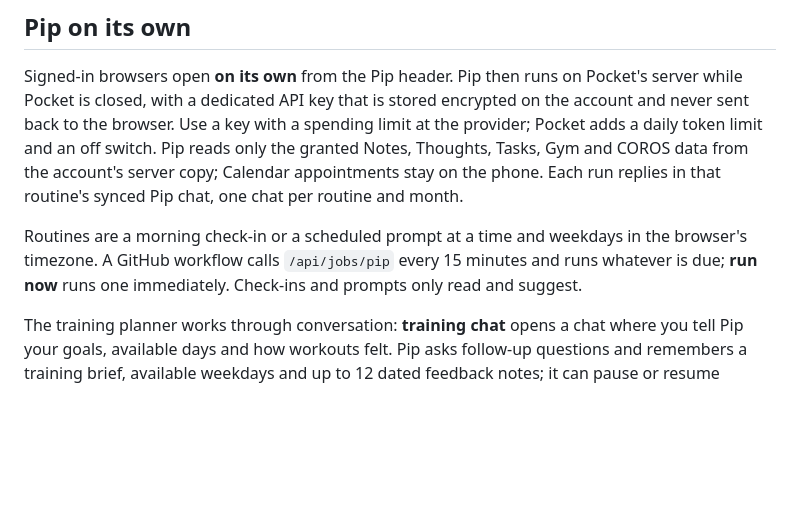
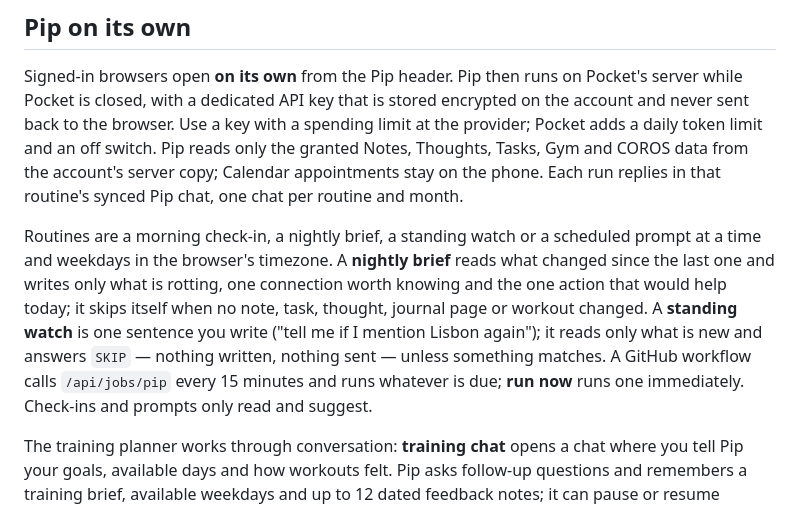
Before and after one commit to alsanatilla/pocket-phone, a Markdown page: PIP.md, the part around the change. Drawn GitHub-style; blank space fills up the shorter version.

```diff
--- a/PIP.md
+++ b/PIP.md
@@ -70,7 +70,11 @@ The chat has the same static pixel glow on phone and web: only the upper-corner
 
 Signed-in browsers open **on its own** from the Pip header. Pip then runs on Pocket's server while Pocket is closed, with a dedicated API key that is stored encrypted on the account and never sent back to the browser. Use a key with a spending limit at the provider; Pocket adds a daily token limit and an off switch. Pip reads only the granted Notes, Thoughts, Tasks, Gym and COROS data from the account's server copy; Calendar appointments stay on the phone. Each run replies in that routine's synced Pip chat, one chat per routine and month.
 
-Routines are a morning check-in or a scheduled prompt at a time and weekdays in the browser's timezone. A GitHub workflow calls `/api/jobs/pip` every 15 minutes and runs whatever is due; **run now** runs one immediately. Check-ins and prompts only read and suggest.
+Routines are a morning check-in, a nightly brief, a standing watch or a scheduled prompt at a time and weekdays in
+the browser's timezone. A **nightly brief** reads what changed since the last one and writes only what is rotting,
+one connection worth knowing and the one action that would help today; it skips itself when no note, task, thought,
+journal page or workout changed. A **standing watch** is one sentence you write ("tell me if I mention Lisbon
+again"); it reads only what is new and answers `SKIP` — nothing written, nothing sent — unless something matches. A GitHub workflow calls `/api/jobs/pip` every 15 minutes and runs whatever is due; **run now** runs one immediately. Check-ins and prompts only read and suggest.
 
 The training planner works through conversation: **training chat** opens a chat where you tell Pip your goals, available days and how workouts felt. Pip asks follow-up questions and remembers a training brief, available weekdays and up to 12 dated feedback notes; it can pause or resume automatic planning when asked. With Gym, COROS and Tasks access and COROS connected, Pip checks about every 30 minutes for newly completed COROS and Gym workouts and reviews recovery once a day. It reads the actual session details, then adjusts at most the next two sessions, from tomorrow through three days ahead, on available days. Running, cycling and trail workouts go to COROS; gym and recovery sessions become dated Pocket tasks. Pip changes only its own workouts, keeps manual ones, explains what changed in the training chat, and stops when live data is missing or access was revoked. Unchanged data does not start a paid run.
 
```
Also changed, not shown: README.md (+1 -1 lines).
